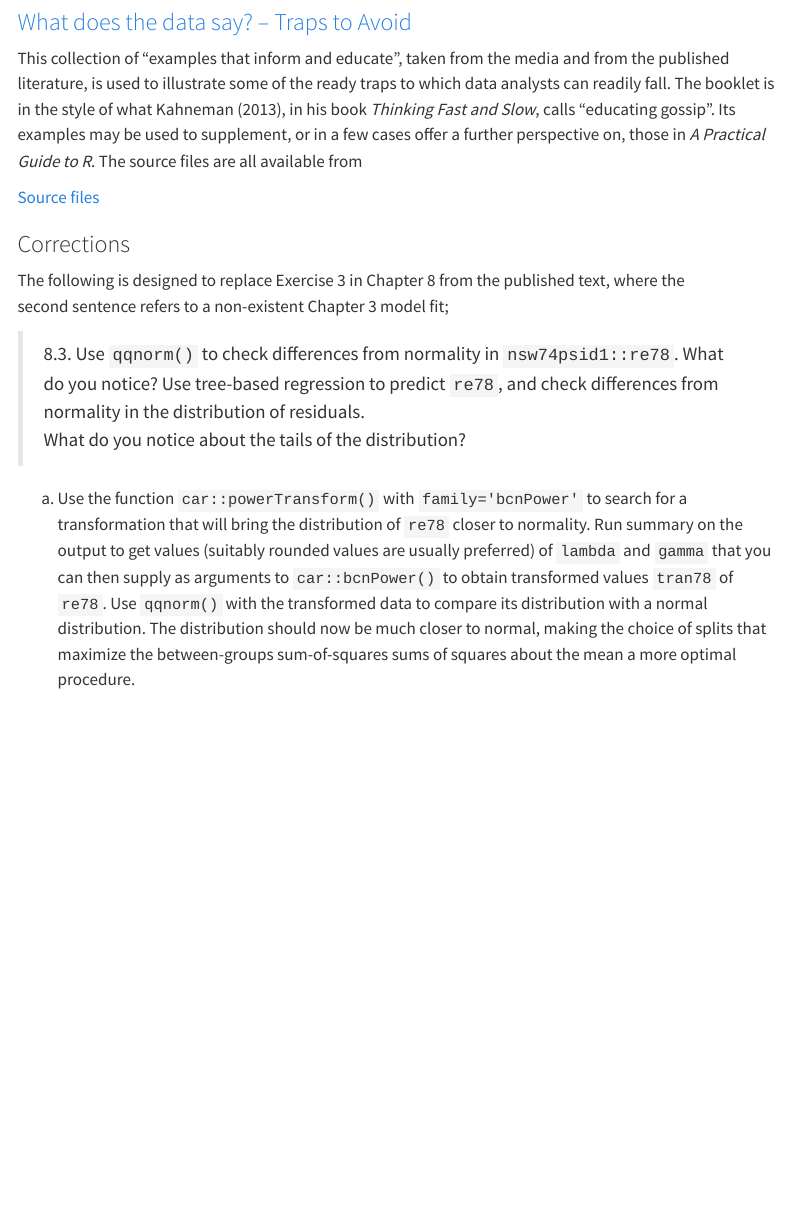
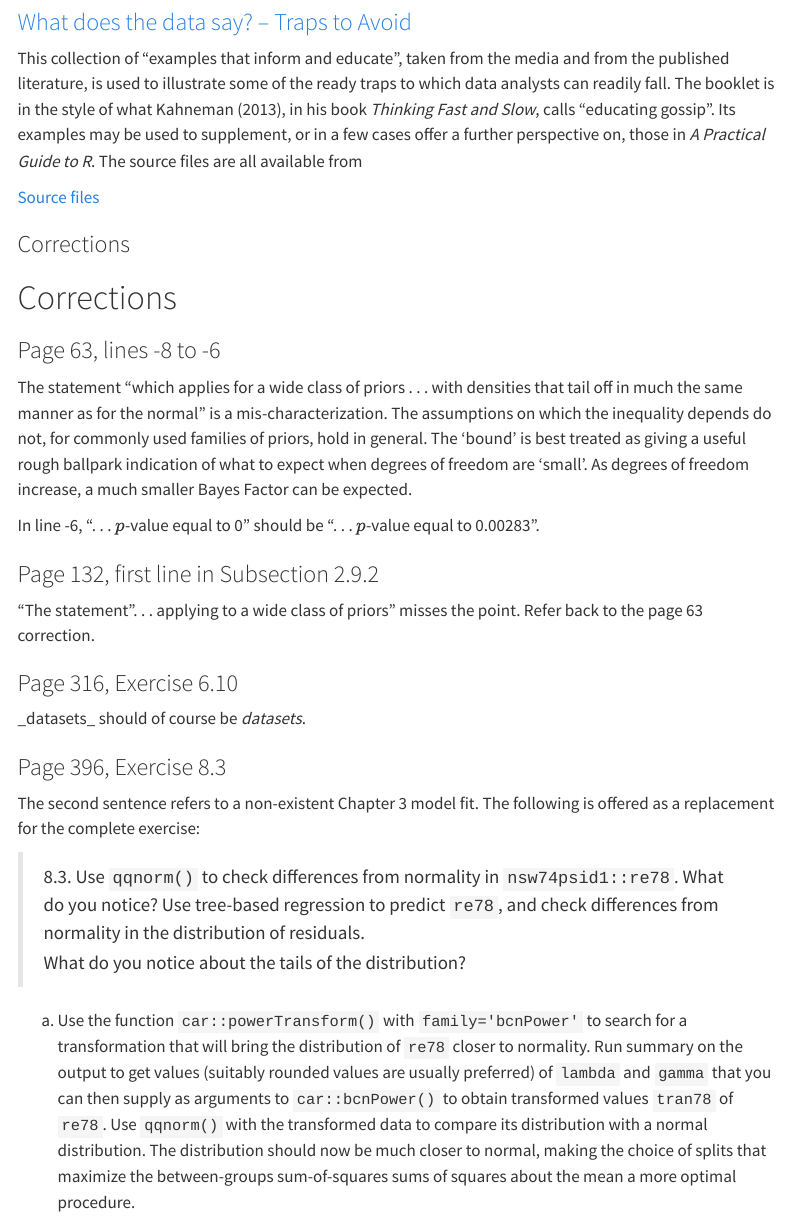
Before and after one commit to jhmaindonald/PGRcode, a Quarto document (index.qmd): the page in a window 1100 px wide, from 1440 px down. Rendered offline with R 4.5, knitr and Pandoc in place of Quarto, with nearby package versions; menus at the side of the page are left out.

Commit message:
Add corrections for pages 63,132,316,396

```diff
--- a/index.qmd
+++ b/index.qmd
@@ -36,7 +36,37 @@ from the media and from the published literature, is used to illustrate some of
 
 ### Corrections
 
-The following is designed to replace Exercise 3 in Chapter 8 from the published text, where the second sentence refers to a non-existent Chapter 3 model fit;
+# Corrections
+### Page 63, lines -8 to -6
+
+The statement "which applies for a wide class of priors
+. . . with densities that tail off in much the same
+manner as for the normal" is a mis-characterization.
+The assumptions on which the inequality depends do not,
+for commonly used families of priors, hold in general.
+The 'bound' is best treated as giving a useful rough
+ballpark indication of what to expect when degrees of
+freedom are 'small'.  As degrees of freedom increase,
+a much smaller Bayes Factor can be expected.
+
+In line -6, ". . . $p$-value equal to 0" should be
+". . . $p$-value equal to 0.00283".
+
+### Page 132, first line in Subsection 2.9.2
+
+"The statement ". . . applying to a wide class of priors"
+misses the point. Refer back to the page 63 correction.
+
+### Page 316, Exercise 6.10
+
+\_datasets\_ should of course be _datasets_.
+
+### Page 396, Exercise 8.3
+
+The second sentence refers to a non-existent Chapter 3 model
+fit.  The following is offered as a replacement for the
+complete exercise:
+
 
 > 8.3. Use `qqnorm()` to check differences from normality in `nsw74psid1::re78`. What do you notice? Use tree-based regression to predict `re78`, and check differences from normality in the distribution of residuals.\
 > What do you notice about the tails of the distribution?
```
Also changed, not shown: 1 other file.
